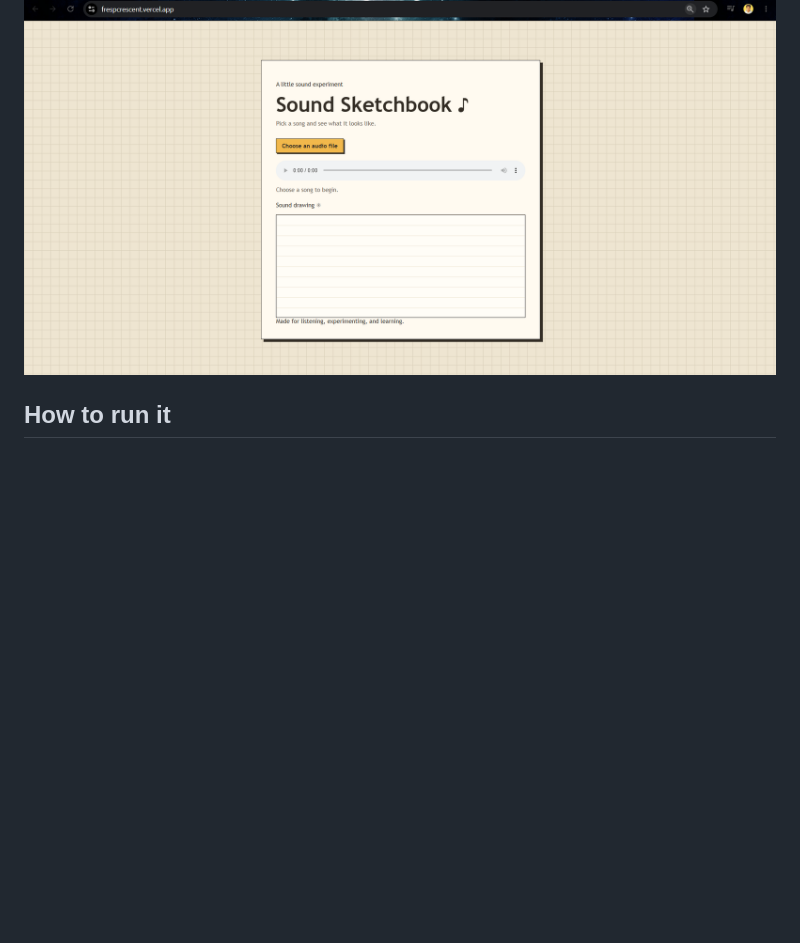
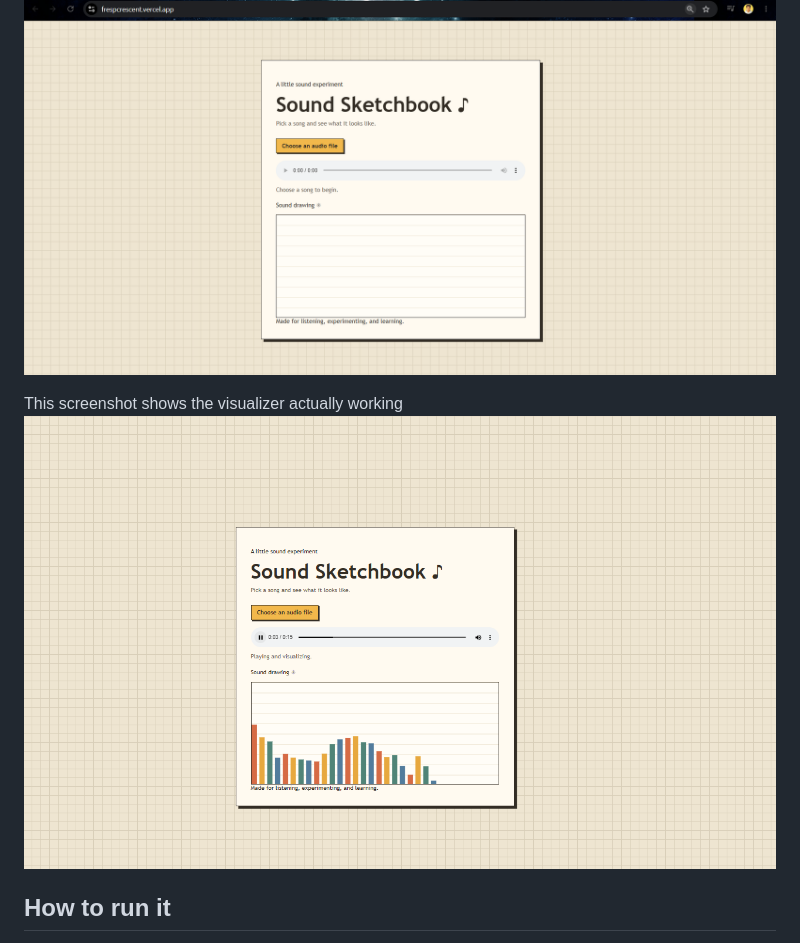
Before and after one commit to atireksd11/Fresp-Voice-Bar-Crescent, a Markdown page: README.md, the part around the change. Rendered like a GitHub page; pictures changed too: image-1.png (added); blank space fills up the shorter version.

Commit message:
Update visualizer and README

```diff
--- a/README.md
+++ b/README.md
@@ -5,6 +5,8 @@ My project is basically an Audio Visualizer, which plays an audio file, to see 3
 ## Screenshot
 
 This screenshot shows the picture of the demo live on vercel - frespcrescent.vercel.app ![alt text](image.png)
+
+This screenshot shows the visualizer actually working ![alt text](image-1.png)
 
 ## How to run it
 
```
